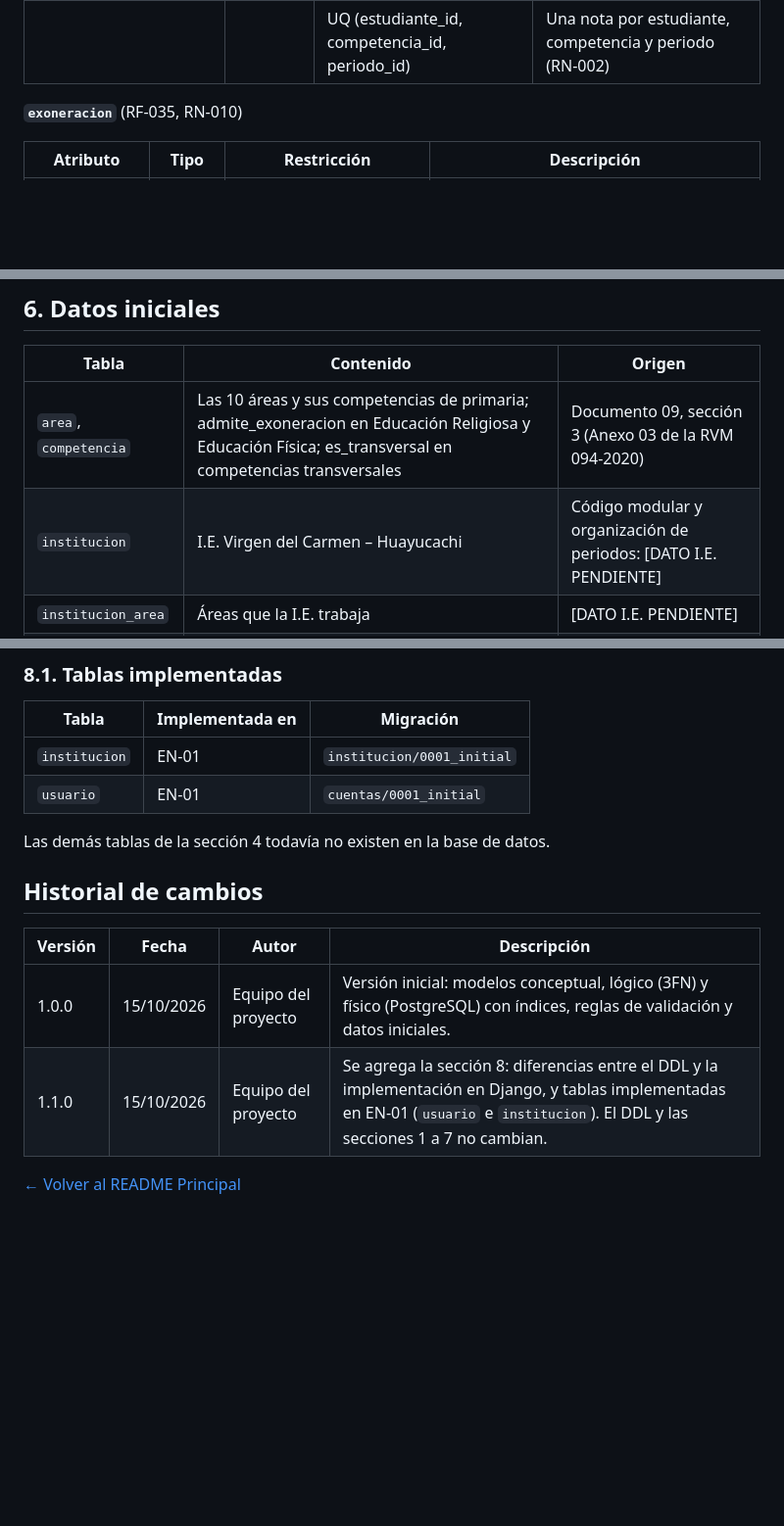
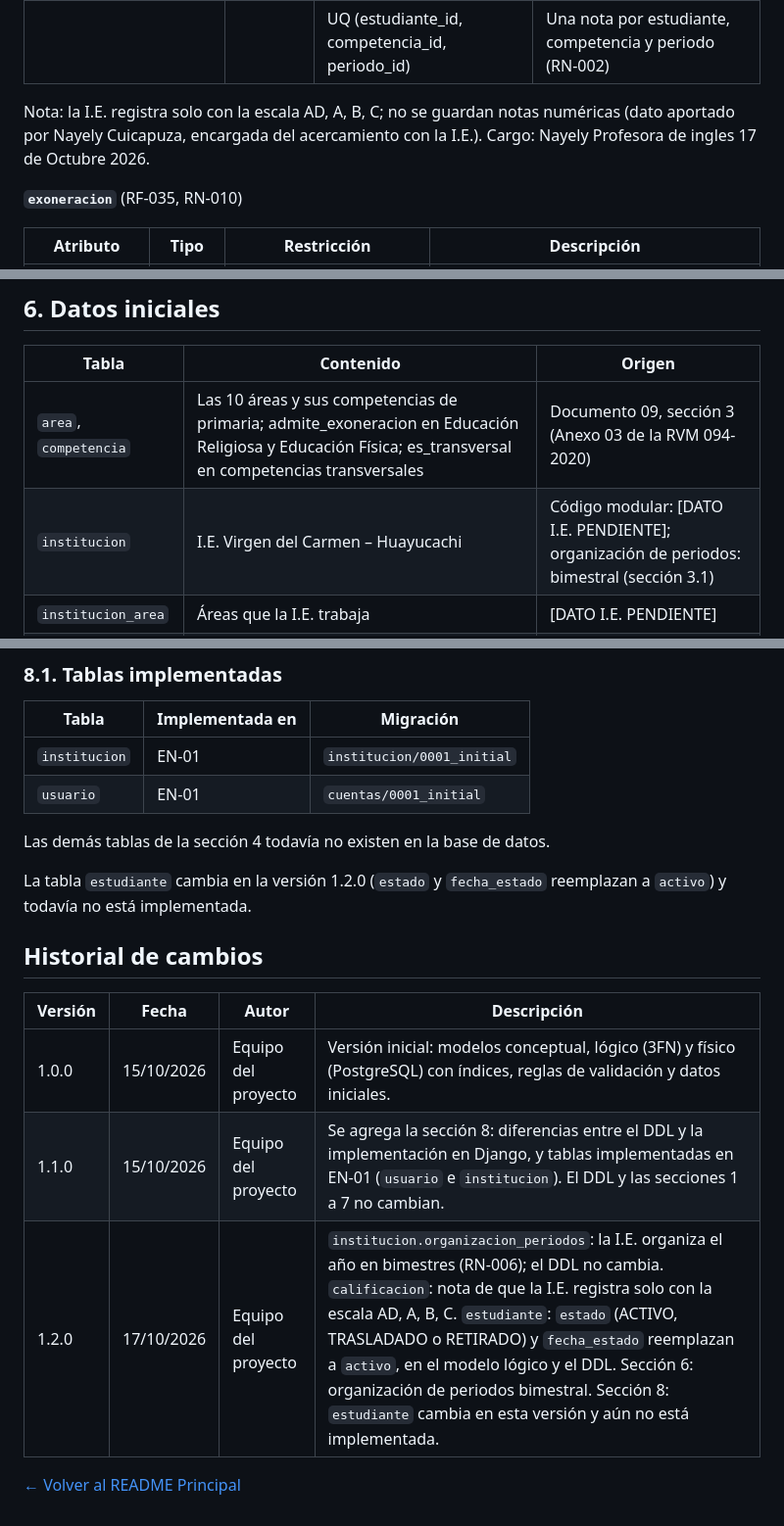
Before and after one commit to jmartinez278/CarpetaDocente, a Markdown page: docs/01 Inicio/11. Base de datos V_1_2_0.md, 3 parts joined by grey strips. Shown at 98% size. Rendered like a GitHub page; blank space fills up the shorter version.

```diff
--- a/docs/01 Inicio/11. Base de datos V_1_1_0.md
+++ b/docs/01 Inicio/11. Base de datos V_1_2_0.md
@@ -226,6 +227,8 @@ PK = clave primaria · FK = clave foránea · UQ = valor único.
 | registrado_por_id | entero | FK → usuario | |
 | creado_en, actualizado_en | fecha y hora | | |
 | | | UQ (estudiante_id, competencia_id, periodo_id) | Una nota por estudiante, competencia y periodo (RN-002) |
+
+Nota: la I.E. registra solo con la escala AD, A, B, C; no se guardan notas numéricas (dato aportado por Nayely Cuicapuza, encargada del acercamiento con la I.E.). Cargo: Nayely Profesora de ingles 17 de Octubre 2026.
 
 **`exoneracion`** (RF-035, RN-010)
 
@@ -545,7 +549,7 @@ Estas reglas comparan datos de más de una tabla, así que no se expresan con un
 | Tabla | Contenido | Origen |
 |---|---|---|
 | `area`, `competencia` | Las 10 áreas y sus competencias de primaria; admite_exoneracion en Educación Religiosa y Educación Física; es_transversal en competencias transversales | Documento 09, sección 3 (Anexo 03 de la RVM 094-2020) |
-| `institucion` | I.E. Virgen del Carmen – Huayucachi | Código modular y organización de periodos: [DATO I.E. PENDIENTE] |
+| `institucion` | I.E. Virgen del Carmen – Huayucachi | Código modular: [DATO I.E. PENDIENTE]; organización de periodos: bimestral (sección 3.1) |
 | `institucion_area` | Áreas que la I.E. trabaja | [DATO I.E. PENDIENTE] |
 | `usuario` | Una cuenta de Administrador para el equipo | — |
 | Datos de prueba | Secciones, estudiantes, notas y asistencia **ficticios** | RN-018 |
@@ -584,11 +588,14 @@ El esquema se crea con las migraciones de Django (sección 1). Las migraciones r
 
 Las demás tablas de la sección 4 todavía no existen en la base de datos.
 
+La tabla `estudiante` cambia en la versión 1.2.0 (`estado` y `fecha_estado` reemplazan a `activo`) y todavía no está implementada.
+
 ## Historial de cambios
 
 | Versión | Fecha | Autor | Descripción |
 |---|---|---|---|
 | 1.0.0 | 15/10/2026 | Equipo del proyecto | Versión inicial: modelos conceptual, lógico (3FN) y físico (PostgreSQL) con índices, reglas de validación y datos iniciales. |
 | 1.1.0 | 15/10/2026 | Equipo del proyecto | Se agrega la sección 8: diferencias entre el DDL y la implementación en Django, y tablas implementadas en EN-01 (`usuario` e `institucion`). El DDL y las secciones 1 a 7 no cambian. |
+| 1.2.0 | 17/10/2026 | Equipo del proyecto | `institucion.organizacion_periodos`: la I.E. organiza el año en bimestres (RN-006); el DDL no cambia. `calificacion`: nota de que la I.E. registra solo con la escala AD, A, B, C. `estudiante`: `estado` (ACTIVO, TRASLADADO o RETIRADO) y `fecha_estado` reemplazan a `activo`, en el modelo lógico y el DDL. Sección 6: organización de periodos bimestral. Sección 8: `estudiante` cambia en esta versión y aún no está implementada. |
 
 [← Volver al README Principal](../../README.md)
```
Also changed, not shown: other parts of docs/01 Inicio/11. Base de datos V_1_2_0.md (+7 -5 lines), README.md (+1 -1 lines).
